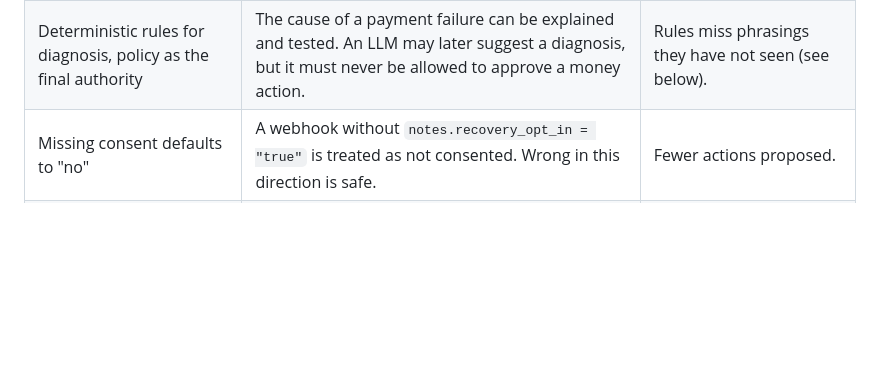
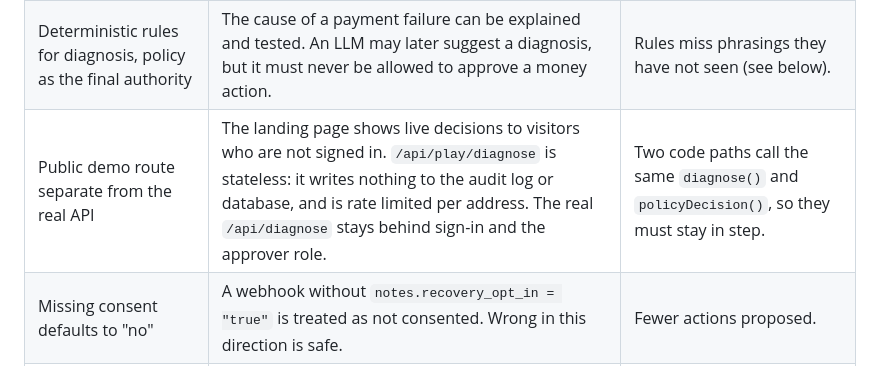
Before and after one commit to karthik1122-code/recoverflow, a Markdown page: EXPLAIN.md, the part around the change. GitHub-like rendering; blank space fills up the shorter version.

Commit message:
EXPLAIN: add the public demo route decision

```diff
--- a/EXPLAIN.md
+++ b/EXPLAIN.md
@@ -47,6 +47,7 @@ Storage is a small contract (`commitWebhook`, `addAudit`, `snapshot`) with two i
 | Fall back to a body fingerprint when the entity id or timestamp is missing | The earlier version used a shared fallback string, so two different events could collapse into one key. | Two identical bodies still collapse, which is the correct behaviour. |
 | Advisory lock on audit appends | Without it, two concurrent writers could both link to the same previous hash and fork the chain. | Audit writes are serialised. At this scale that is fine. |
 | Deterministic rules for diagnosis, policy as the final authority | The cause of a payment failure can be explained and tested. An LLM may later suggest a diagnosis, but it must never be allowed to approve a money action. | Rules miss phrasings they have not seen (see below). |
+| Public demo route separate from the real API | The landing page shows live decisions to visitors who are not signed in. `/api/play/diagnose` is stateless: it writes nothing to the audit log or database, and is rate limited per address. The real `/api/diagnose` stays behind sign-in and the approver role. | Two code paths call the same `diagnose()` and `policyDecision()`, so they must stay in step. |
 | Missing consent defaults to "no" | A webhook without `notes.recovery_opt_in = "true"` is treated as not consented. Wrong in this direction is safe. | Fewer actions proposed. |
 | Money in integer paise | Floating point and money do not mix. | Convert for display. |
 
```
